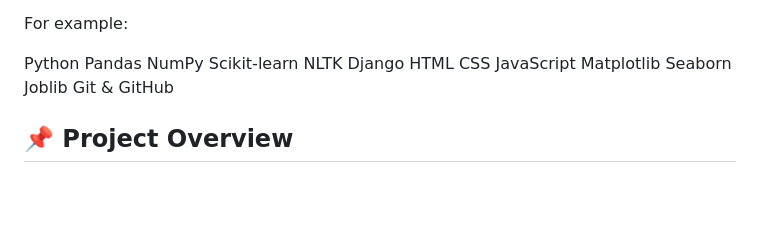
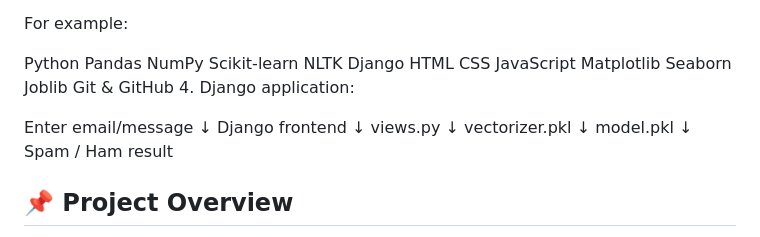
Before and after one commit to Subhashini9210/SPAM-EMAIL-DETECTION-WITH-MACHINE-LEARNING, a Markdown page: README.md, the part around the change. Drawn GitHub-style; blank space fills up the shorter version.

```diff
--- a/README.md
+++ b/README.md
@@ -35,7 +35,19 @@ Matplotlib
 Seaborn
 Joblib
 Git & GitHub
+4. Django application:
 
+ Enter email/message
+        ↓
+Django frontend
+        ↓
+views.py
+        ↓
+vectorizer.pkl
+        ↓
+model.pkl
+        ↓
+Spam / Ham result
 ## 📌 Project Overview
 
 Spam messages are unwanted messages that may contain advertisements, scams, fraudulent offers, or other potentially harmful content.
```
